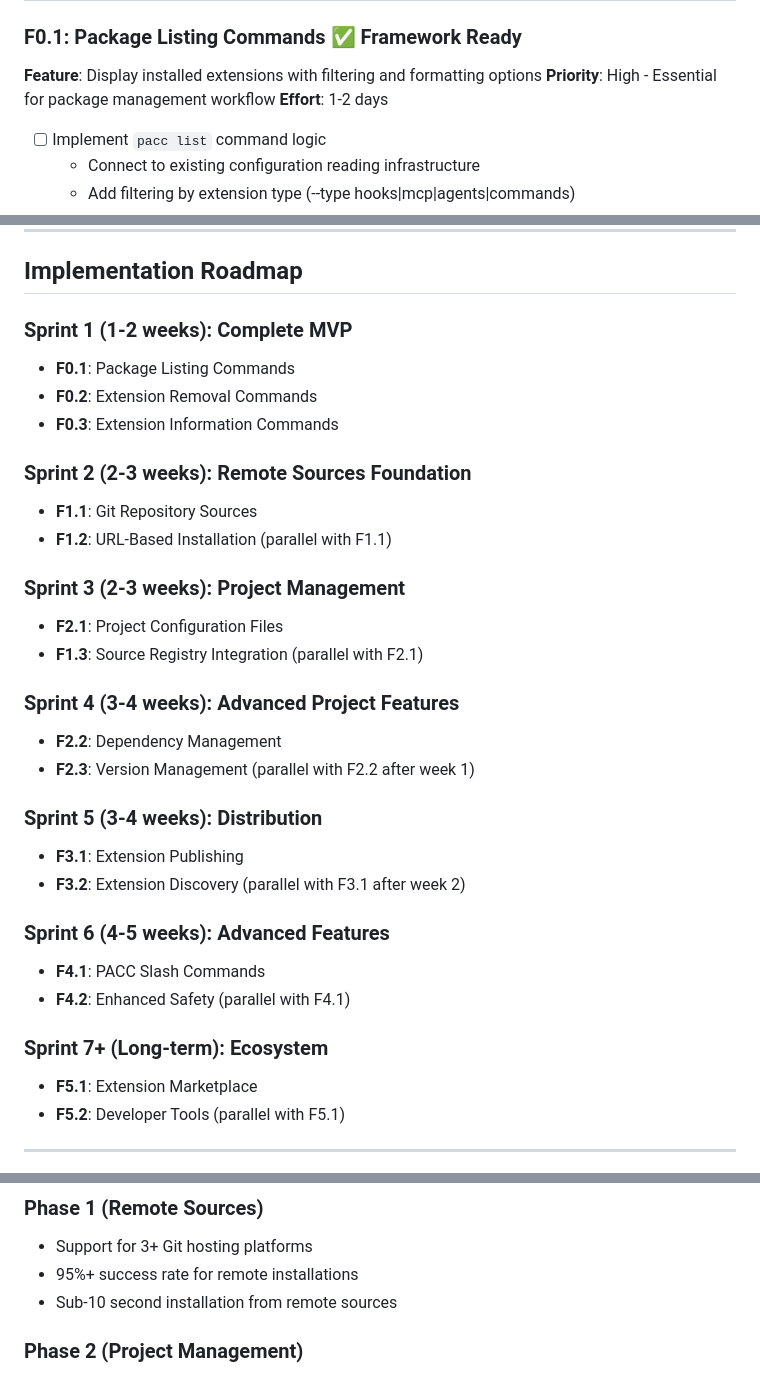
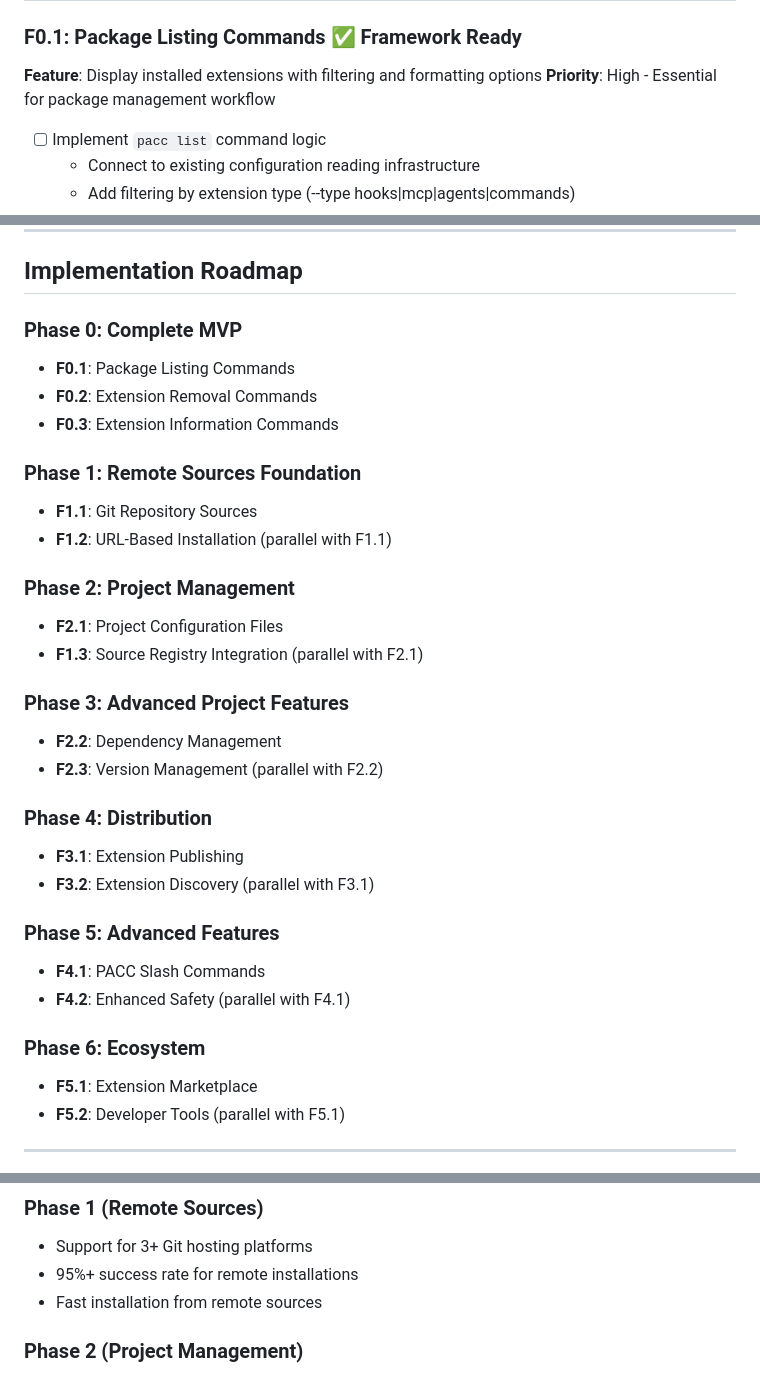
Before and after one commit to memyselfandm/pacc-cli, a Markdown page: ai_docs/prds/00_mvp_backlog.md, 3 parts joined by grey strips. Rendered like a GitHub page.

```diff
--- a/ai_docs/prds/00_mvp_backlog.md
+++ b/ai_docs/prds/00_mvp_backlog.md
@@ -15,7 +15,6 @@ This backlog organizes the remaining PACC development work from MVP completion t
 ### F0.1: Package Listing Commands ✅ Framework Ready
 **Feature**: Display installed extensions with filtering and formatting options
 **Priority**: High - Essential for package management workflow
-**Effort**: 1-2 days
 
 - [ ] Implement `pacc list` command logic
   - Connect to existing configuration reading infrastructure
@@ -474,32 +458,32 @@ This backlog organizes the remaining PACC development work from MVP completion t
 
 ## Implementation Roadmap
 
-### Sprint 1 (1-2 weeks): Complete MVP
+### Phase 0: Complete MVP
 - **F0.1**: Package Listing Commands
 - **F0.2**: Extension Removal Commands
 - **F0.3**: Extension Information Commands
 
-### Sprint 2 (2-3 weeks): Remote Sources Foundation
+### Phase 1: Remote Sources Foundation
 - **F1.1**: Git Repository Sources
 - **F1.2**: URL-Based Installation (parallel with F1.1)
 
-### Sprint 3 (2-3 weeks): Project Management
+### Phase 2: Project Management
 - **F2.1**: Project Configuration Files
 - **F1.3**: Source Registry Integration (parallel with F2.1)
 
-### Sprint 4 (3-4 weeks): Advanced Project Features
+### Phase 3: Advanced Project Features
 - **F2.2**: Dependency Management
-- **F2.3**: Version Management (parallel with F2.2 after week 1)
+- **F2.3**: Version Management (parallel with F2.2)
 
-### Sprint 5 (3-4 weeks): Distribution
+### Phase 4: Distribution
 - **F3.1**: Extension Publishing
-- **F3.2**: Extension Discovery (parallel with F3.1 after week 2)
+- **F3.2**: Extension Discovery (parallel with F3.1)
 
-### Sprint 6 (4-5 weeks): Advanced Features
+### Phase 5: Advanced Features
 - **F4.1**: PACC Slash Commands
 - **F4.2**: Enhanced Safety (parallel with F4.1)
 
-### Sprint 7+ (Long-term): Ecosystem
+### Phase 6: Ecosystem
 - **F5.1**: Extension Marketplace
 - **F5.2**: Developer Tools (parallel with F5.1)
 
@@ -515,7 +499,7 @@ This backlog organizes the remaining PACC development work from MVP completion t
 ### Phase 1 (Remote Sources)
 - Support for 3+ Git hosting platforms
 - 95%+ success rate for remote installations
-- Sub-10 second installation from remote sources
+- Fast installation from remote sources
 
 ### Phase 2 (Project Management)
 - Team configuration sharing workflows working
```
Also changed, not shown: other parts of ai_docs/prds/00_mvp_backlog.md (+0 -15 lines).
